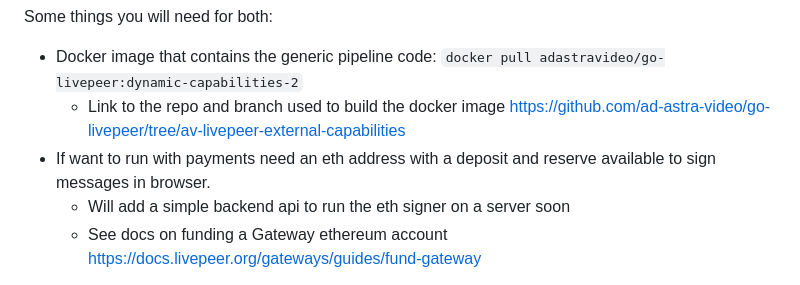
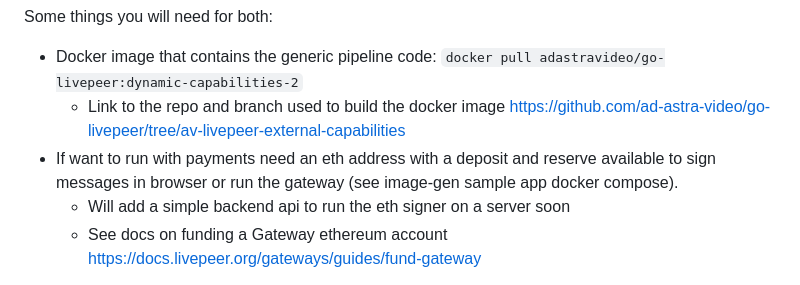
Before and after one commit to ad-astra-video/livepeer-app-pipelines, a Markdown page: README.md, the part around the change. Rendered like a GitHub page.

```diff
--- a/README.md
+++ b/README.md
@@ -7,7 +7,7 @@ See the readmes in each folder to setup and run the sample applications.
 Some things you will need for both:
 - Docker image that contains the generic pipeline code: `docker pull adastravideo/go-livepeer:dynamic-capabilities-2`
   - Link to the repo and branch used to build the docker image https://github.com/ad-astra-video/go-livepeer/tree/av-livepeer-external-capabilities
-- If want to run with payments need an eth address with a deposit and reserve available to sign messages in browser.
+- If want to run with payments need an eth address with a deposit and reserve available to sign messages in browser or run the gateway (see image-gen sample app docker compose).
   - Will add a simple backend api to run the eth signer on a server soon
   - See docs on funding a Gateway ethereum account https://docs.livepeer.org/gateways/guides/fund-gateway
 
```
